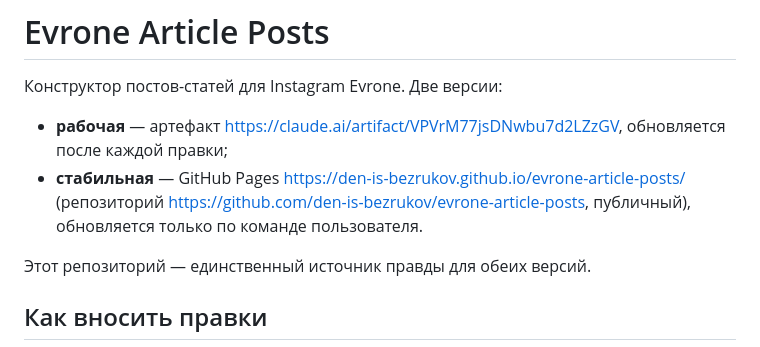
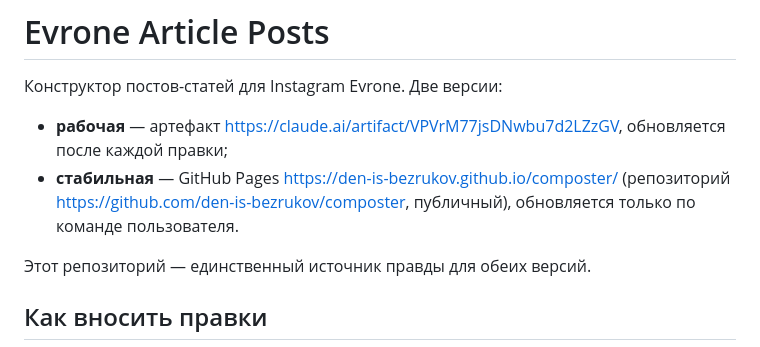
Before and after one commit to den-is-bezrukov/composter, a Markdown page: CLAUDE.md, the part around the change. Drawn GitHub-style.

```diff
--- a/CLAUDE.md
+++ b/CLAUDE.md
@@ -2,7 +2,7 @@
 
 Конструктор постов-статей для Instagram Evrone. Две версии:
 - **рабочая** — артефакт https://claude.ai/artifact/VPVrM77jsDNwbu7d2LZzGV, обновляется после каждой правки;
-- **стабильная** — GitHub Pages https://den-is-bezrukov.github.io/evrone-article-posts/ (репозиторий https://github.com/den-is-bezrukov/evrone-article-posts, публичный), обновляется только по команде пользователя.
+- **стабильная** — GitHub Pages https://den-is-bezrukov.github.io/composter/ (репозиторий https://github.com/den-is-bezrukov/composter, публичный), обновляется только по команде пользователя.
 
 Этот репозиторий — единственный источник правды для обеих версий.
 
```
Also changed, not shown: README.md (+1 -1 lines).
